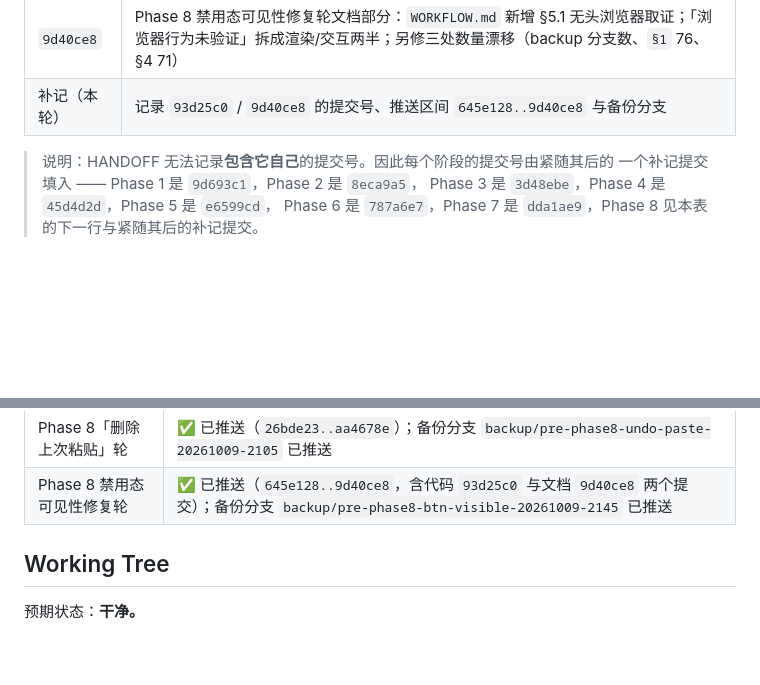
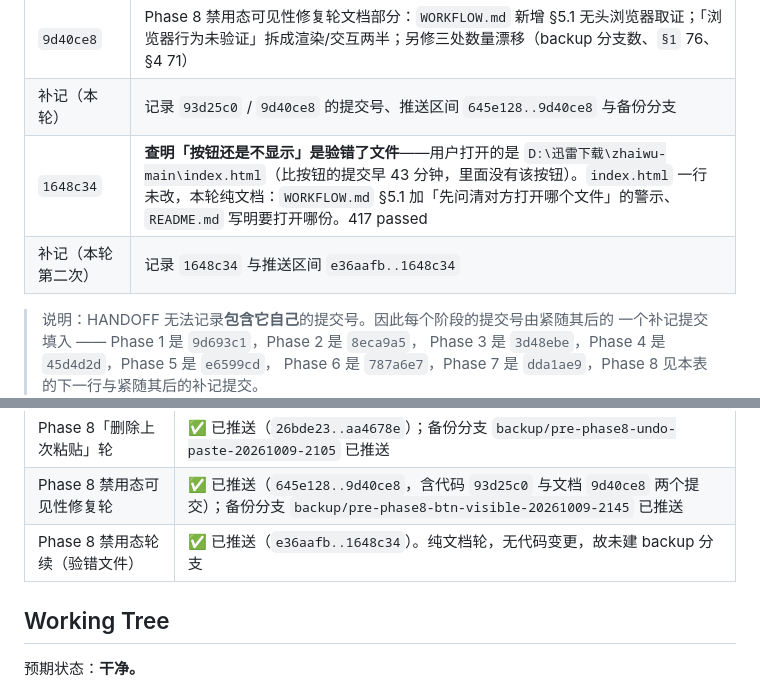
Before and after one commit to ayer-TANG/practice, a Markdown page: docs/construction/HANDOFF.md, 2 parts joined by grey strips. GitHub-like rendering; blank space fills up the shorter version.

Commit message:
docs: 补记「验错文件」轮的提交号与推送状态到 HANDOFF
记录 `1648c34` 与推送区间 `e36aafb..1648c34`。
本轮无代码变更，故未新建 backup 分支——代码回滚点仍由
`backup/pre-phase8-btn-visible-20261009-2145` 覆盖。

Co-Authored-By: Claude Code <noreply@anthropic.com>

```diff
--- a/docs/construction/HANDOFF.md
+++ b/docs/construction/HANDOFF.md
@@ -361,6 +361,8 @@ lint / typecheck / build 永久保持 `Not established`（零依赖、无构建
 | `93d25c0` | **Phase 8 禁用态可见性修复轮**：用户反馈「删除按钮不显示」——根因是 `opacity: .45` 在白卡片上把按钮轮廓压到**归零**（不是「太淡」）。改成显式配色，另加 `setTimeout` 兜底防止「按钮永远不亮」。**同时改正了 14 处「本机无法启动浏览器」的错话**——无头 Edge 可用，静态渲染已取证。417 passed，探针 12 组 35 项 |
 | `9d40ce8` | Phase 8 禁用态可见性修复轮文档部分：`WORKFLOW.md` 新增 §5.1 无头浏览器取证；「浏览器行为未验证」拆成渲染/交互两半；另修三处数量漂移（backup 分支数、`§1` 76、§4 71） |
 | 补记（本轮） | 记录 `93d25c0` / `9d40ce8` 的提交号、推送区间 `645e128..9d40ce8` 与备份分支 |
+| `1648c34` | **查明「按钮还是不显示」是验错了文件**——用户打开的是 `D:\迅雷下载\zhaiwu-main\index.html`（比按钮的提交早 43 分钟，里面没有该按钮）。`index.html` 一行未改，本轮纯文档：`WORKFLOW.md` §5.1 加「先问清对方打开哪个文件」的警示、`README.md` 写明要打开哪份。417 passed |
+| 补记（本轮第二次） | 记录 `1648c34` 与推送区间 `e36aafb..1648c34` |
 
 > 说明：HANDOFF 无法记录**包含它自己**的提交号。因此每个阶段的提交号由紧随其后的
 > 一个补记提交填入 —— Phase 1 是 `9d693c1`，Phase 2 是 `8eca9a5`，
@@ -397,6 +399,7 @@ To https://github.com/ayer-TANG/zhaiwu.git
 | Phase 8 词表补齐轮 | ✅ 已推送（`f564fb3..e8030a4`）；备份分支 `backup/pre-phase8-g0915-20261009-2023` 已推送 |
 | Phase 8「删除上次粘贴」轮 | ✅ 已推送（`26bde23..aa4678e`）；备份分支 `backup/pre-phase8-undo-paste-20261009-2105` 已推送 |
 | Phase 8 禁用态可见性修复轮 | ✅ 已推送（`645e128..9d40ce8`，含代码 `93d25c0` 与文档 `9d40ce8` 两个提交）；备份分支 `backup/pre-phase8-btn-visible-20261009-2145` 已推送 |
+| Phase 8 禁用态轮续（验错文件） | ✅ 已推送（`e36aafb..1648c34`）。纯文档轮，无代码变更，故未建 backup 分支 |
 
 ## Working Tree
 
```
